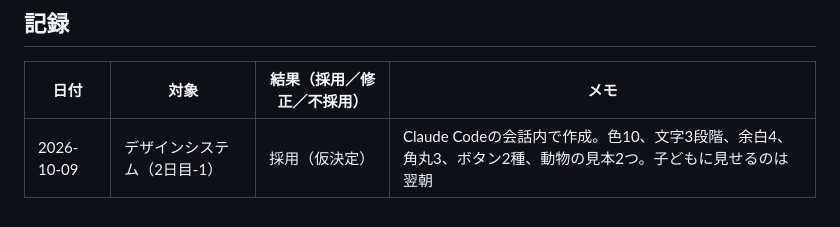
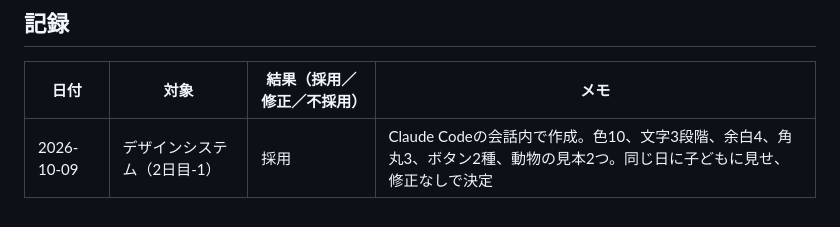
Before and after one commit to Hayato-F110/kids-play, a Markdown page: docs/design-prompts.md, the part around the change. Drawn GitHub-style.

```diff
--- a/docs/design-prompts.md
+++ b/docs/design-prompts.md
@@ -84,4 +84,4 @@
 
 | 日付 | 対象 | 結果（採用／修正／不採用） | メモ |
 |---|---|---|---|
-| 2026-10-09 | デザインシステム（2日目-1） | 採用（仮決定） | Claude Codeの会話内で作成。色10、文字3段階、余白4、角丸3、ボタン2種、動物の見本2つ。子どもに見せるのは翌朝 |
+| 2026-10-09 | デザインシステム（2日目-1） | 採用 | Claude Codeの会話内で作成。色10、文字3段階、余白4、角丸3、ボタン2種、動物の見本2つ。同じ日に子どもに見せ、修正なしで決定 |
```
Also changed, not shown: docs/design.md (+5 -5 lines).
